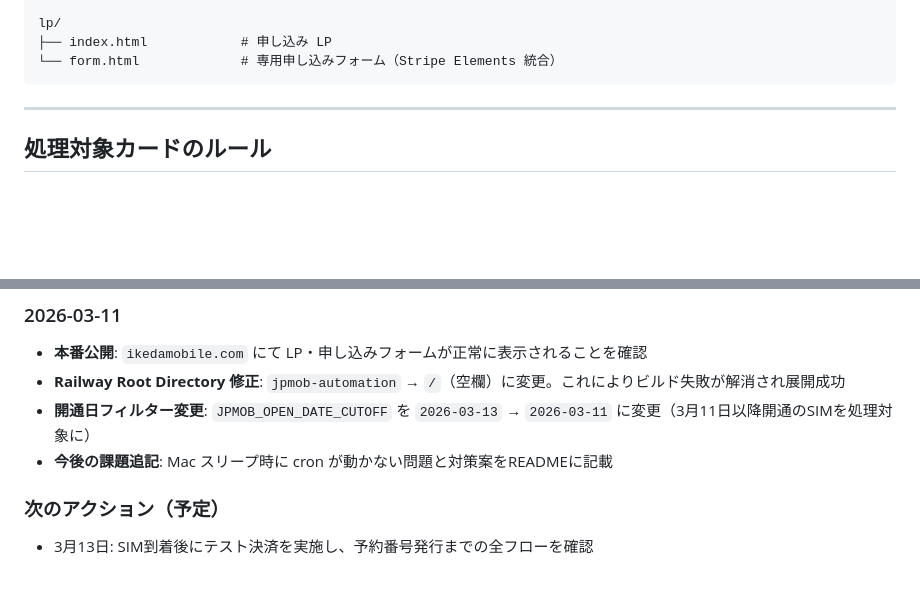
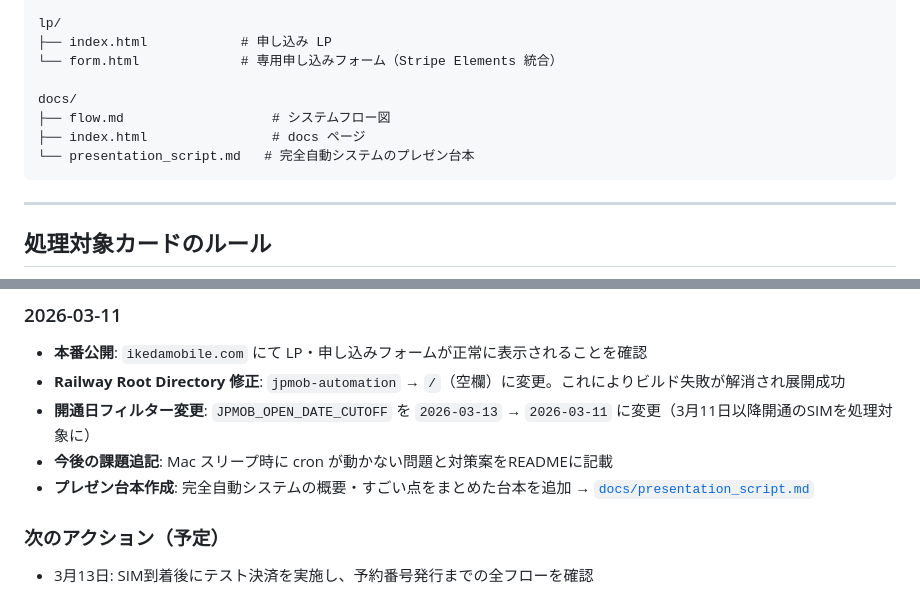
Before and after one commit to ikedachiin-maker/ikedamobile, a Markdown page: README.md, 2 parts joined by grey strips. Drawn GitHub-style; blank space fills up the shorter version.

Commit message:
docs: READMEにプレゼン台本のファイル構成・変更履歴を追記
Co-Authored-By: Claude Sonnet 4.6 <noreply@anthropic.com>

````diff
--- a/README.md
+++ b/README.md
@@ -114,6 +114,11 @@ jpmob-automation/
 lp/
 ├── index.html            # 申し込み LP
 └── form.html             # 専用申し込みフォーム（Stripe Elements 統合）
+
+docs/
+├── flow.md                   # システムフロー図
+├── index.html                # docs ページ
+└── presentation_script.md   # 完全自動システムのプレゼン台本
 ```
 
 ---
@@ -450,6 +455,7 @@ Mac がスリープ中・電源オフの場合は当日の処理が行われな
 - **Railway Root Directory 修正**: `jpmob-automation` → `/`（空欄）に変更。これによりビルド失敗が解消され展開成功
 - **開通日フィルター変更**: `JPMOB_OPEN_DATE_CUTOFF` を `2026-03-13` → `2026-03-11` に変更（3月11日以降開通のSIMを処理対象に）
 - **今後の課題追記**: Mac スリープ時に cron が動かない問題と対策案をREADMEに記載
+- **プレゼン台本作成**: 完全自動システムの概要・すごい点をまとめた台本を追加 → [`docs/presentation_script.md`](docs/presentation_script.md)
 
 ### 次のアクション（予定）
 
````
